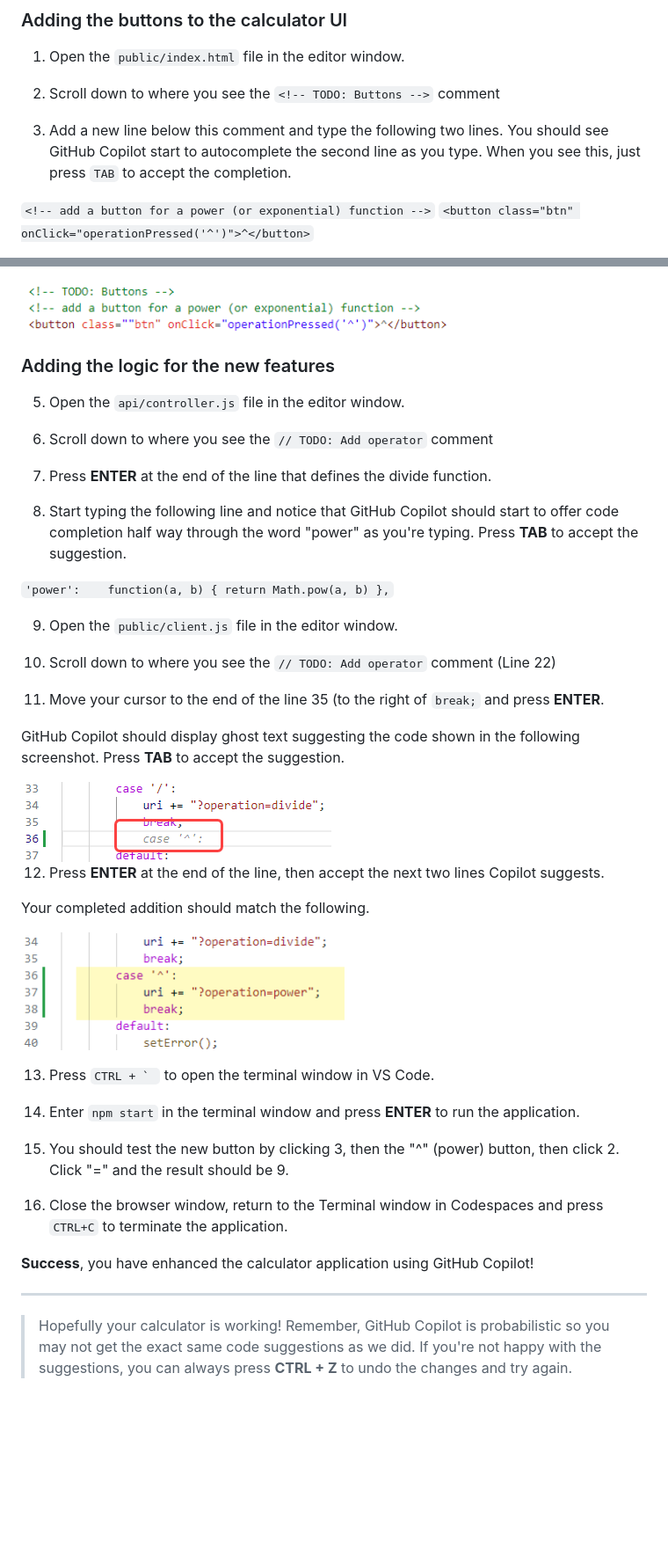
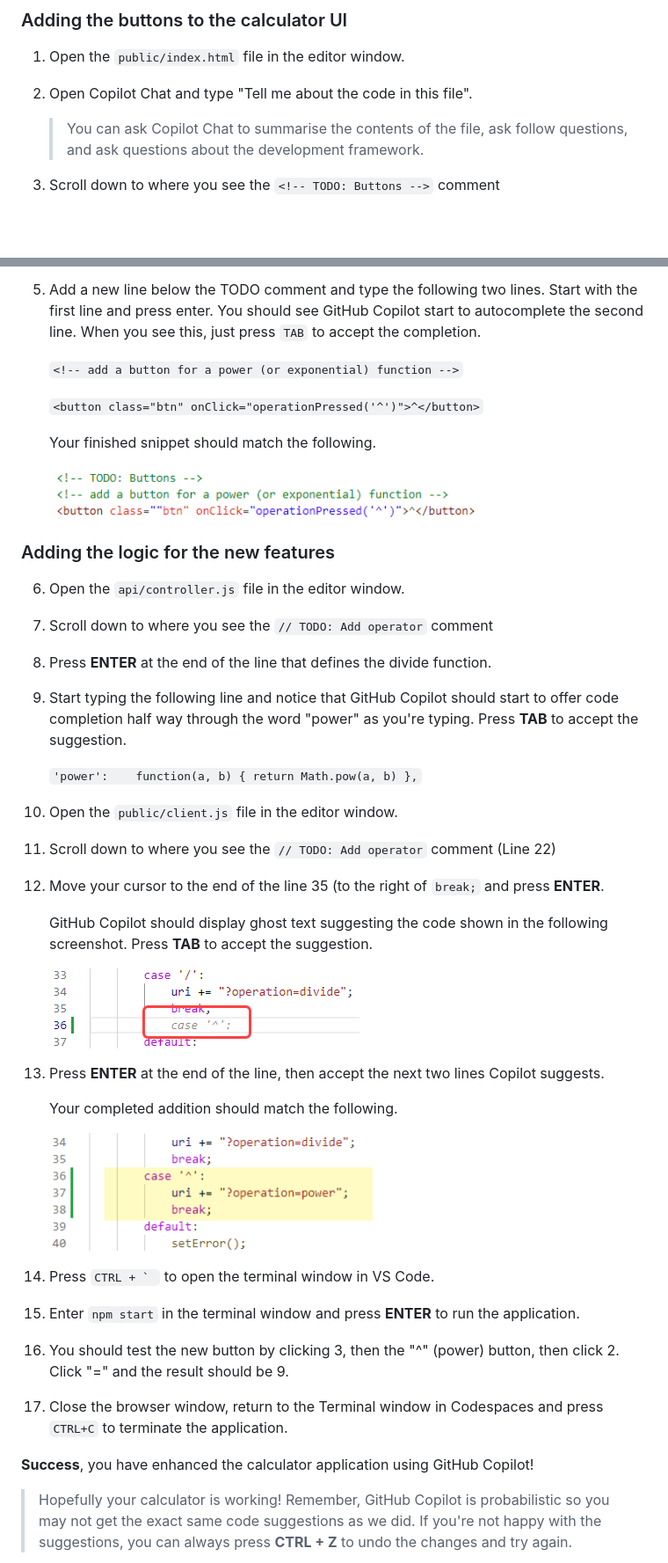
Before and after one commit to yeeshian/copilot-workshop-node-calculator, a Markdown page: .instructions/2. core exercises.md, 2 parts joined by grey strips. Shown: that part at 88% size. Drawn GitHub-style; folded sections open; blank space fills up the shorter version.

Commit message:
Update instruction to core exercices

````diff
--- a/.instructions/2. core exercises.md
+++ b/.instructions/2. core exercises.md
@@ -43,10 +43,9 @@ Let's start by running the application to learn what it does.
 
 1. Open the ```public/index.html``` file in the editor window.
 
-2. Scroll down to where you see the ```<!-- TODO: Buttons -->``` comment
+2. Open Copilot Chat and type "Tell me about the code in this file".
 
-3. Add a new line below this comment and type the following two lines. You should see GitHub Copilot start to autocomplete the second line as you type. When you see this, just press ```TAB``` to accept the completion.
+    > You can ask Copilot Chat to summarise the contents of the file, ask follow questions, and ask questions about the development framework.
 
-``` <!-- add a button for a power (or exponential) function --> ```
-``` <button class="btn" onClick="operationPressed('^')">^</button> ```
+3. Scroll down to where you see the ```<!-- TODO: Buttons -->``` comment
 
@@ -54,49 +54,55 @@ Your finished snippet should match the following.
 
-<img width="538" alt="GitHub Copilot suggestions" src="../assets/index-html.png">
+5. Add a new line below the TODO comment and type the following two lines. Start with the first line and press enter. You should see GitHub Copilot start to autocomplete the second line. When you see this, just press ```TAB``` to accept the completion.
+
+    ``` <!-- add a button for a power (or exponential) function --> ```
+
+    ``` <button class="btn" onClick="operationPressed('^')">^</button> ```
+
+    Your finished snippet should match the following.
+
+    <img width="538" alt="GitHub Copilot suggestions" src="../assets/index-html.png">
 
 ### Adding the logic for the new features
 
-5. Open the ```api/controller.js``` file in the editor window.
+6. Open the ```api/controller.js``` file in the editor window.
 
-6. Scroll down to where you see the ```// TODO: Add operator``` comment
+7. Scroll down to where you see the ```// TODO: Add operator``` comment
 
-7. Press **ENTER** at the end of the line that defines the divide function.
+8. Press **ENTER** at the end of the line that defines the divide function.
 
-8. Start typing the following line and notice that GitHub Copilot should start to offer code completion half way through the word "power" as you're typing. Press **TAB** to accept the suggestion.
+9. Start typing the following line and notice that GitHub Copilot should start to offer code completion half way through the word "power" as you're typing. Press **TAB** to accept the suggestion.
 
-```'power':    function(a, b) { return Math.pow(a, b) },```
+    ```'power':    function(a, b) { return Math.pow(a, b) },```
 
-9. Open the ```public/client.js``` file in the editor window.
+10. Open the ```public/client.js``` file in the editor window.
 
-10. Scroll down to where you see the ```// TODO: Add operator``` comment (Line 22)
+11. Scroll down to where you see the ```// TODO: Add operator``` comment (Line 22)
 
-11. Move your cursor to the end of the line 35 (to the right of ```break;``` and press **ENTER**.
+12. Move your cursor to the end of the line 35 (to the right of ```break;``` and press **ENTER**.
 
-GitHub Copilot should display ghost text suggesting the code shown in the following screenshot. Press **TAB** to accept the suggestion.
+    GitHub Copilot should display ghost text suggesting the code shown in the following screenshot. Press **TAB** to accept the suggestion.
 
-<img width="353" alt="GitHub Copilot suggestions" src="../assets/case-suggestion.png">
+    <img width="353" alt="GitHub Copilot suggestions" src="../assets/case-suggestion.png">
 
-12. Press **ENTER** at the end of the line, then accept the next two lines Copilot suggests.
+13. Press **ENTER** at the end of the line, then accept the next two lines Copilot suggests.
 
-Your completed addition should match the following.
+    Your completed addition should match the following.
 
-<img width="376" alt="GitHub Copilot suggestions" src="../assets/Add-operator-completed.png">
+    <img width="376" alt="GitHub Copilot suggestions" src="../assets/Add-operator-completed.png">
 
-13. Press ```CTRL + ` ``` to open the terminal window in VS Code.
+14. Press ```CTRL + ` ``` to open the terminal window in VS Code.
 
-14. Enter ```npm start``` in the terminal window and press **ENTER** to run the application.
+15. Enter ```npm start``` in the terminal window and press **ENTER** to run the application.
 
-15. You should test the new button by clicking 3, then the "^" (power) button, then click 2. Click "=" and the result should be 9.
+16. You should test the new button by clicking 3, then the "^" (power) button, then click 2. Click "=" and the result should be 9.
 
-16. Close the browser window, return to the Terminal window in Codespaces and press ```CTRL+C``` to terminate the application.
+17. Close the browser window, return to the Terminal window in Codespaces and press ```CTRL+C``` to terminate the application.
 
 **Success**, you have enhanced the calculator application using GitHub Copilot!
 
 </details>
 
 
----
-
 >Hopefully your calculator is working! Remember, GitHub Copilot is probabilistic so you may not get the exact same code suggestions as we did. If you're not happy with the suggestions, you can always press **CTRL + Z** to undo the changes and try again.
 
 
````
Also changed, not shown: other parts of .instructions/2. core exercises.md (+28 -3 lines).
